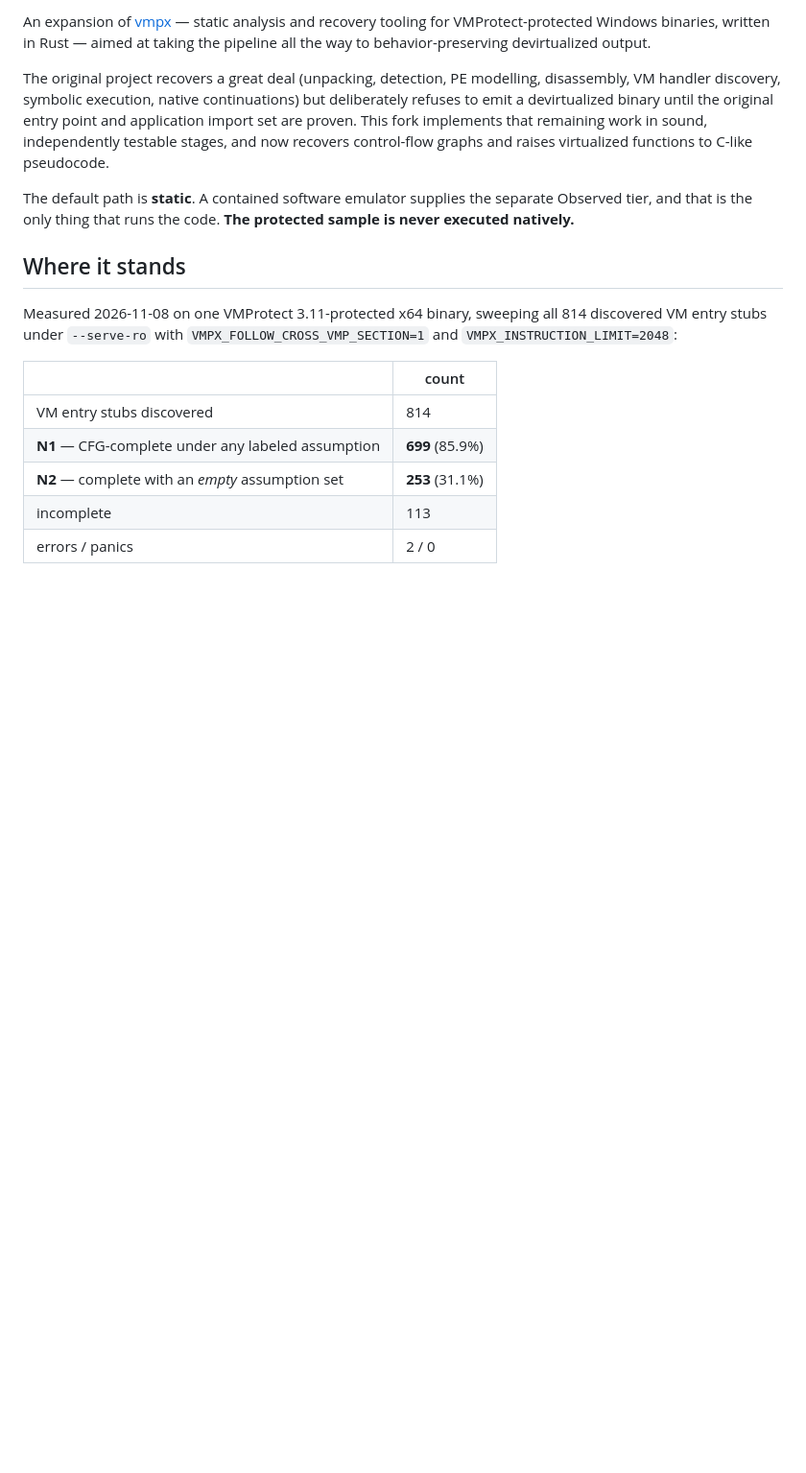
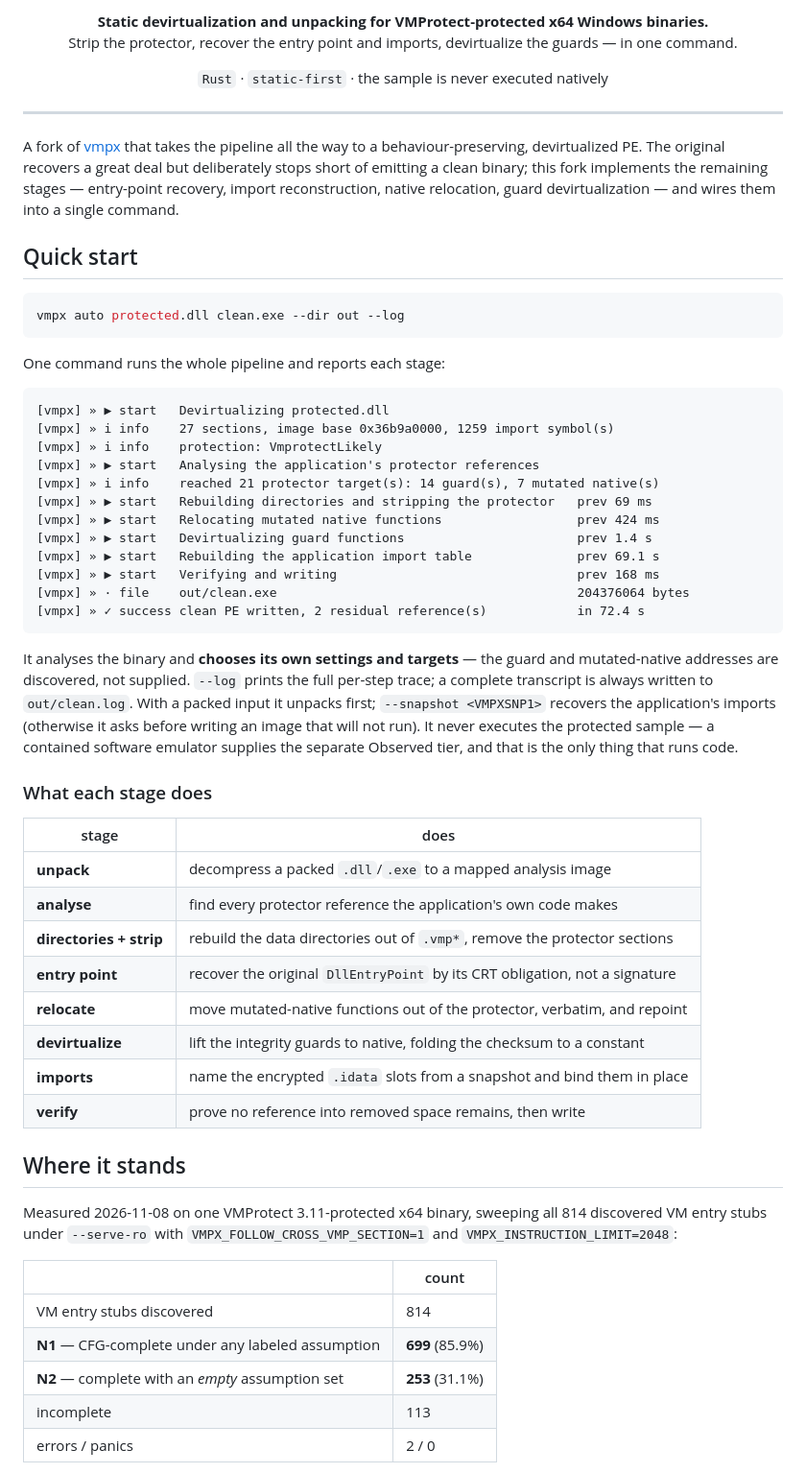
Before and after one commit to Vihaan2012-cmyk/vmpx-expanded, a Markdown page: README.md, the part around one of its changes. Shown at 96% size. Rendered like a GitHub page; blank space fills up the shorter version.

Commit message:
README: usage-first tool style with the one-command quick start
Lead with what the tool does and a `vmpx auto` quick start showing the real
staged output, a per-stage table, and the one-command story (discovers its own
targets, chooses settings, writes a full transcript, never executes the
sample). The detailed measurement status moves below under "Where it stands".

Co-Authored-By: Claude Opus 4.8 <noreply@anthropic.com>

````diff
--- a/README.md
+++ b/README.md
@@ -2,18 +2,65 @@
 
-An expansion of [vmpx](https://github.com/skyboundfs/vmpx) — static analysis and
-recovery tooling for VMProtect-protected Windows binaries, written in Rust — aimed
-at taking the pipeline all the way to behavior-preserving devirtualized output.
+<p align="center">
+  <b>Static devirtualization and unpacking for VMProtect-protected x64 Windows binaries.</b><br>
+  Strip the protector, recover the entry point and imports, devirtualize the
+  guards — in one command.
+</p>
 
-The original project recovers a great deal (unpacking, detection, PE modelling,
-disassembly, VM handler discovery, symbolic execution, native continuations) but
-deliberately refuses to emit a devirtualized binary until the original entry point
-and application import set are proven. This fork implements that remaining work in
-sound, independently testable stages, and now recovers control-flow graphs and
-raises virtualized functions to C-like pseudocode.
+<p align="center">
+  <code>Rust</code> · <code>static-first</code> · the sample is never executed natively
+</p>
 
-The default path is **static**. A contained software emulator supplies the
-separate Observed tier, and that is the only thing that runs the code. **The
-protected sample is never executed natively.**
+---
+
+A fork of [vmpx](https://github.com/skyboundfs/vmpx) that takes the pipeline all
+the way to a behaviour-preserving, devirtualized PE. The original recovers a
+great deal but deliberately stops short of emitting a clean binary; this fork
+implements the remaining stages — entry-point recovery, import reconstruction,
+native relocation, guard devirtualization — and wires them into a single command.
+
+## Quick start
+
+```sh
+vmpx auto protected.dll clean.exe --dir out --log
+```
+
+One command runs the whole pipeline and reports each stage:
+
+```
+[vmpx] » ▶ start   Devirtualizing protected.dll
+[vmpx] » i info    27 sections, image base 0x36b9a0000, 1259 import symbol(s)
+[vmpx] » i info    protection: VmprotectLikely
+[vmpx] » ▶ start   Analysing the application's protector references
+[vmpx] » i info    reached 21 protector target(s): 14 guard(s), 7 mutated native(s)
+[vmpx] » ▶ start   Rebuilding directories and stripping the protector   prev 69 ms
+[vmpx] » ▶ start   Relocating mutated native functions                  prev 424 ms
+[vmpx] » ▶ start   Devirtualizing guard functions                       prev 1.4 s
+[vmpx] » ▶ start   Rebuilding the application import table              prev 69.1 s
+[vmpx] » ▶ start   Verifying and writing                                prev 168 ms
+[vmpx] » · file    out/clean.exe                                        204376064 bytes
+[vmpx] » ✓ success clean PE written, 2 residual reference(s)            in 72.4 s
+```
+
+It analyses the binary and **chooses its own settings and targets** — the guard
+and mutated-native addresses are discovered, not supplied. `--log` prints the
+full per-step trace; a complete transcript is always written to `out/clean.log`.
+With a packed input it unpacks first; `--snapshot <VMPXSNP1>` recovers the
+application's imports (otherwise it asks before writing an image that will not
+run). It never executes the protected sample — a contained software emulator
+supplies the separate Observed tier, and that is the only thing that runs code.
+
+### What each stage does
+
+| stage | does |
+|---|---|
+| **unpack** | decompress a packed `.dll`/`.exe` to a mapped analysis image |
+| **analyse** | find every protector reference the application's own code makes |
+| **directories + strip** | rebuild the data directories out of `.vmp*`, remove the protector sections |
+| **entry point** | recover the original `DllEntryPoint` by its CRT obligation, not a signature |
+| **relocate** | move mutated-native functions out of the protector, verbatim, and repoint |
+| **devirtualize** | lift the integrity guards to native, folding the checksum to a constant |
+| **imports** | name the encrypted `.idata` slots from a snapshot and bind them in place |
+| **verify** | prove no reference into removed space remains, then write |
 
 ## Where it stands
 
````
Also changed, not shown: other parts of README.md (+1 -1 lines).
